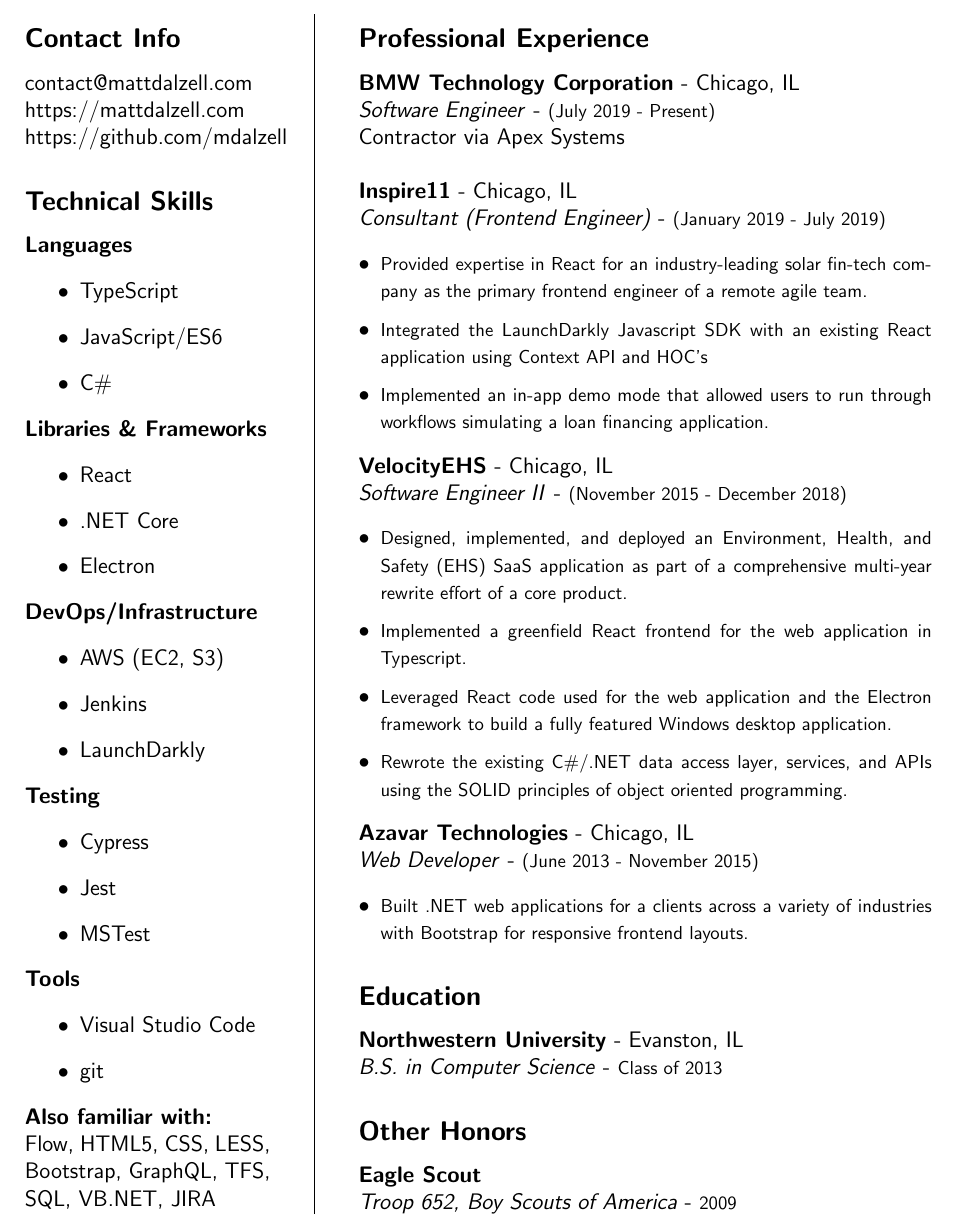
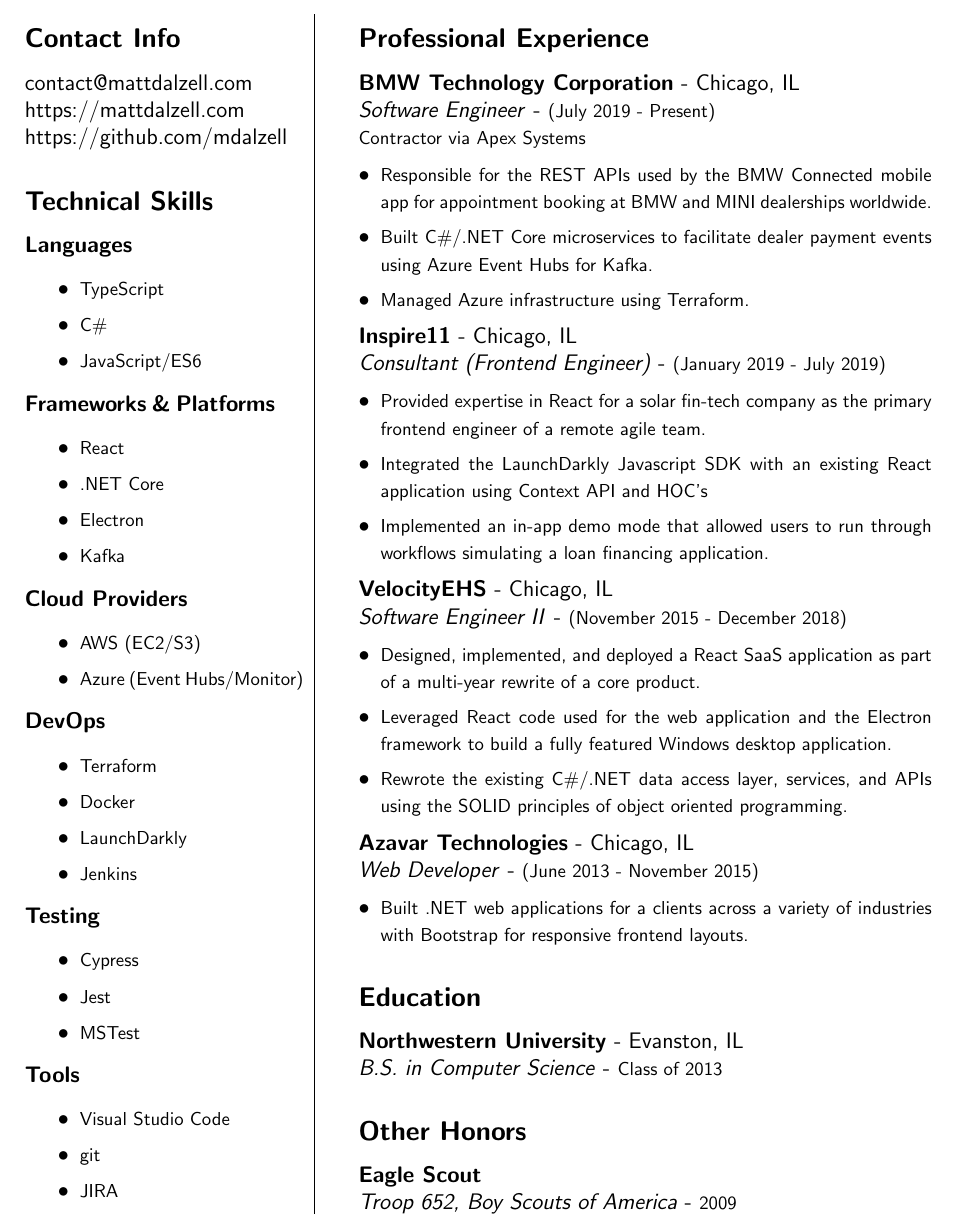
Before and after one commit to mdalzell/resume, a LaTeX CV (resume.tex): part of the page, cut so that both start at the same text. Compiled offline with pdfLaTeX.

Commit message:
Jan 2020 Update

```diff
--- a/resume.tex
+++ b/resume.tex
@@ -26,44 +26,57 @@
 % Languages
 \textbf{Languages}
 \begin{itemize}
-    \item TypeScript
-    \item JavaScript/ES6
-    \item C\#
+    \setlength\itemsep{0em}
+    \item {\footnotesize{TypeScript}}
+    \item {\footnotesize{C\#}}
+    \item {\footnotesize{JavaScript/ES6}}
 \end{itemize}
 
-% Frameworks
-\noindent \textbf{Libraries \& Frameworks}
+% Frameworks & Platforms
+\noindent \textbf{Frameworks \& Platforms}
 \begin{itemize}
-    \item React
-    \item .NET Core
-    \item Electron
+    \setlength\itemsep{0em}
+    \item {\footnotesize{React}}
+    \item {\footnotesize{.NET Core}}
+    \item {\footnotesize{Electron}}
+    \item {\footnotesize{Kafka}}
+\end{itemize}
+
+% Cloud Providers
+\noindent \textbf{Cloud Providers}
+\begin{itemize}
+    \setlength\itemsep{0em}
+    \item {\footnotesize{AWS (EC2/S3)}}
+    \item {\footnotesize{Azure (Event Hubs/Monitor)}}
 \end{itemize}
 
 % DevOps
-\noindent \textbf{DevOps/Infrastructure}
+\noindent \textbf{DevOps}
 \begin{itemize}
-    \item AWS (EC2, S3)
-    \item Jenkins
-    \item LaunchDarkly
+    \setlength\itemsep{0em}
+    \item {\footnotesize{Terraform}}
+    \item {\footnotesize{Docker}}
+    \item {\footnotesize{LaunchDarkly}}
+    \item {\footnotesize{Jenkins}}
 \end{itemize}
 
 % Testing
 \noindent \textbf{Testing}
 \begin{itemize}
-    \item Cypress
-    \item Jest
-    \item MSTest
+    \setlength\itemsep{0em}
+    \item {\footnotesize{Cypress}}
+    \item {\footnotesize{Jest}}
+    \item {\footnotesize{MSTest}}
 \end{itemize}
 
 % Tools
 \noindent \textbf{Tools}
 \begin{itemize}
-    \item Visual Studio Code
-    \item git
+    \setlength\itemsep{0em}
+    \item {\footnotesize{Visual Studio Code}}
+    \item {\footnotesize{git}}
+    \item {\footnotesize{JIRA}}
 \end{itemize}
-
-\noindent \textbf{Also familiar with:}\\
-Flow, HTML5, CSS, LESS, Bootstrap, GraphQL, TFS, SQL, VB.NET, JIRA
 
 \switchcolumn
 
@@ -73,15 +86,21 @@
 % BMW Technology
 \textbf{BMW Technology Corporation} - Chicago, IL \\
 \textit{Software Engineer} - {\footnotesize{(July 2019 - Present)}} \\
-Contractor via Apex Systems \\
+{\footnotesize{Contractor via Apex Systems}}
+\begin{itemize}[leftmargin=*]
+    \setlength\itemsep{0em}
+    \item{\footnotesize{Responsible for the REST APIs used by the BMW Connected mobile app for appointment booking at BMW and MINI dealerships worldwide.}}
+    \item {\footnotesize{Built C\#/.NET Core microservices to facilitate dealer payment events using Azure Event Hubs for Kafka.}}
+    \item {\footnotesize{Managed Azure infrastructure using Terraform.}}
+\end{itemize}
 
 
 % Inspire11
 \noindent \textbf{Inspire11} - Chicago, IL \\
 \textit{Consultant (Frontend Engineer)} - {\footnotesize{(January 2019 - July 2019)}}
 \begin{itemize}[leftmargin=*]
-    \setlength\itemsep{0.1em}
-    \item{\footnotesize{Provided expertise in React for an industry-leading solar fin-tech company as the primary frontend engineer of a remote agile team.}}
+    \setlength\itemsep{0em}
+    \item{\footnotesize{Provided expertise in React for a solar fin-tech company as the primary frontend engineer of a remote agile team.}}
     \item {\footnotesize{Integrated the LaunchDarkly Javascript SDK with an existing React application using Context API and HOC's}}
     \item {\footnotesize{Implemented an in-app demo mode that allowed users to run through workflows simulating a loan financing application.}}
 \end{itemize}
@@ -90,9 +109,8 @@
 \noindent \textbf{VelocityEHS} - Chicago, IL \\
 \textit{Software Engineer II} - {\footnotesize{(November 2015 - December 2018)}}
 \begin{itemize}[leftmargin=*]
-    \setlength\itemsep{0.1em}
-    \item {\footnotesize{Designed, implemented, and deployed an Environment, Health, and Safety (EHS) SaaS application as part of a comprehensive multi-year rewrite effort of a core product.}}
-    \item {\footnotesize{Implemented a greenfield React frontend for the web application in Typescript.}}
+    \setlength\itemsep{0em}
+    \item {\footnotesize{Designed, implemented, and deployed a React SaaS application as part of a multi-year rewrite of a core product.}}
     \item {\footnotesize{Leveraged React code used for the web application and the Electron framework to build a fully featured Windows desktop application.}}
     \item {\footnotesize{Rewrote the existing C\#/.NET data access layer, services, and APIs using the SOLID principles of object oriented programming.}}
 \end{itemize}
@@ -101,7 +119,7 @@
 \noindent \textbf{Azavar Technologies} - Chicago, IL \\
 \textit{Web Developer} - {\footnotesize(June 2013 - November 2015)}
 \begin{itemize}[leftmargin=*]
-    \setlength\itemsep{0.1em}
+    \setlength\itemsep{0em}
     \item {\footnotesize{Built .NET web applications for a clients across a variety of industries with Bootstrap for responsive frontend layouts.}}
 \end{itemize}
 
```
